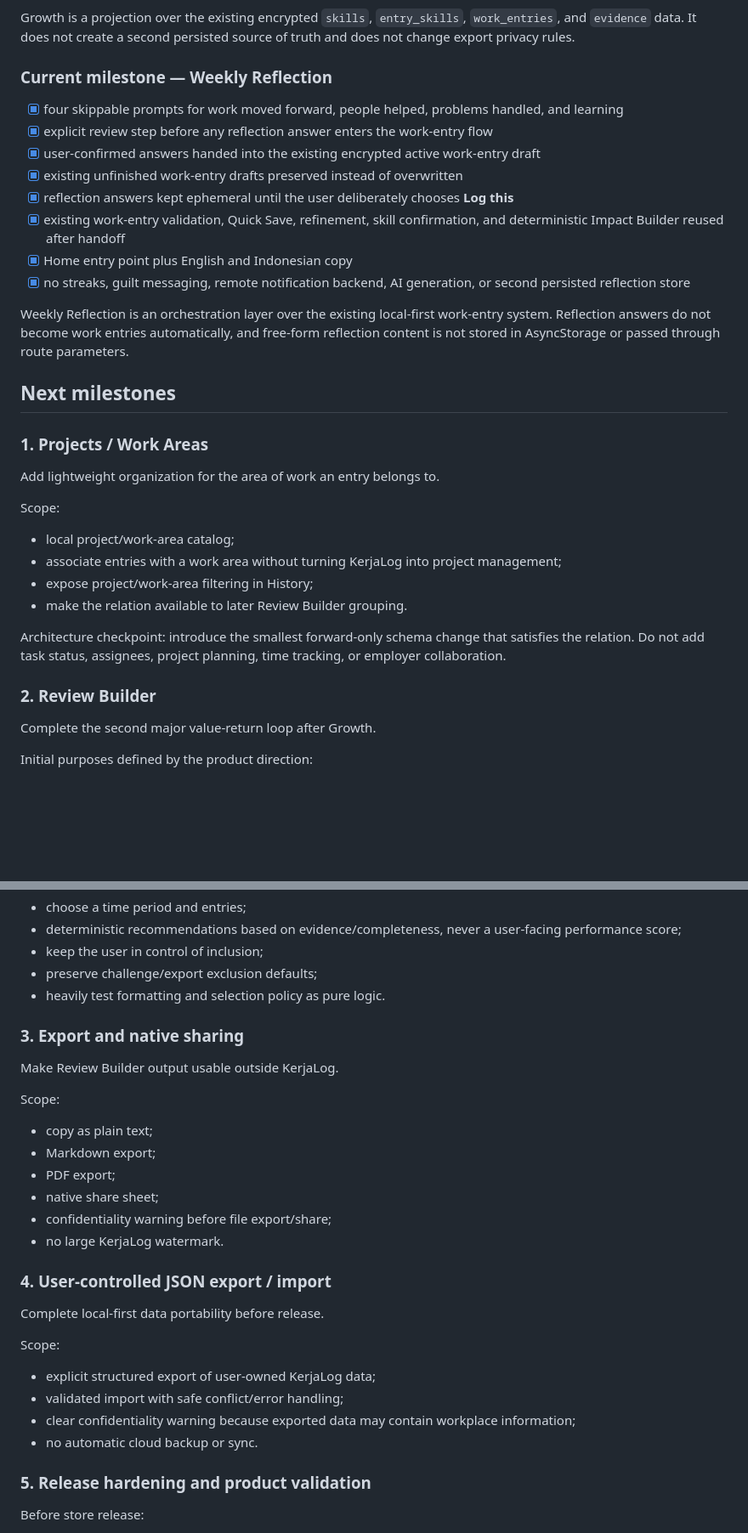
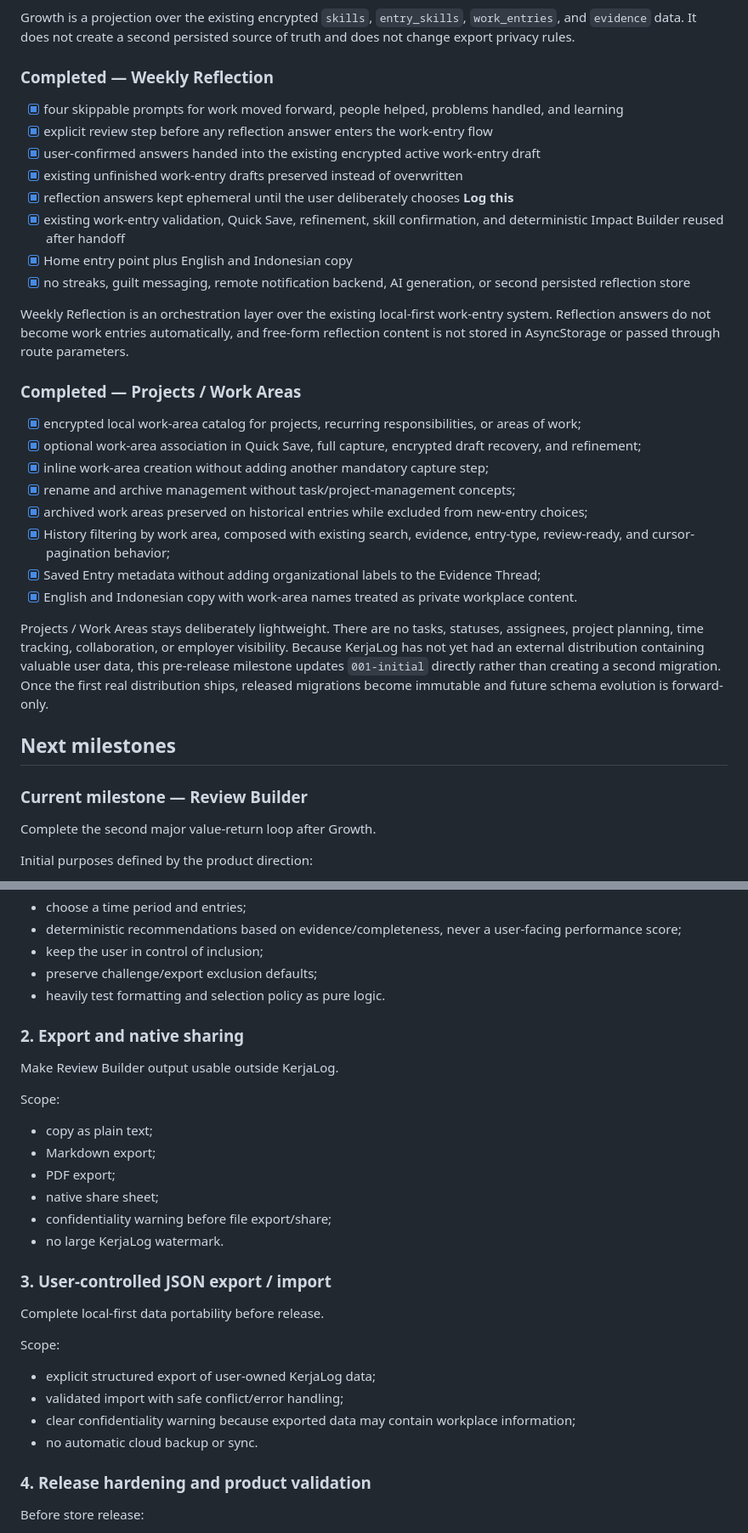
Before and after one commit to BlizzardBlast/KerjaLog, a Markdown page: docs/ROADMAP.md, 2 parts joined by grey strips. Shown at 85% size. GitHub-like rendering; blank space fills up the shorter version.

Commit message:
docs: advance roadmap to Review Builder

```diff
--- a/docs/ROADMAP.md
+++ b/docs/ROADMAP.md
@@ -57,7 +57,7 @@ The sequencing intentionally proves the local-first evidence loop before account
 
 Growth is a projection over the existing encrypted `skills`, `entry_skills`, `work_entries`, and `evidence` data. It does not create a second persisted source of truth and does not change export privacy rules.
 
-### Current milestone — Weekly Reflection
+### Completed — Weekly Reflection
 
 - [x] four skippable prompts for work moved forward, people helped, problems handled, and learning
 - [x] explicit review step before any reflection answer enters the work-entry flow
@@ -70,22 +70,22 @@ Growth is a projection over the existing encrypted `skills`, `entry_skills`, `wo
 
 Weekly Reflection is an orchestration layer over the existing local-first work-entry system. Reflection answers do not become work entries automatically, and free-form reflection content is not stored in AsyncStorage or passed through route parameters.
 
+### Completed — Projects / Work Areas
+
+- [x] encrypted local work-area catalog for projects, recurring responsibilities, or areas of work;
+- [x] optional work-area association in Quick Save, full capture, encrypted draft recovery, and refinement;
+- [x] inline work-area creation without adding another mandatory capture step;
+- [x] rename and archive management without task/project-management concepts;
+- [x] archived work areas preserved on historical entries while excluded from new-entry choices;
+- [x] History filtering by work area, composed with existing search, evidence, entry-type, review-ready, and cursor-pagination behavior;
+- [x] Saved Entry metadata without adding organizational labels to the Evidence Thread;
+- [x] English and Indonesian copy with work-area names treated as private workplace content.
+
+Projects / Work Areas stays deliberately lightweight. There are no tasks, statuses, assignees, project planning, time tracking, collaboration, or employer visibility. Because KerjaLog has not yet had an external distribution containing valuable user data, this pre-release milestone updates `001-initial` directly rather than creating a second migration. Once the first real distribution ships, released migrations become immutable and future schema evolution is forward-only.
+
 ## Next milestones
 
-### 1. Projects / Work Areas
-
-Add lightweight organization for the area of work an entry belongs to.
-
-Scope:
-
-- local project/work-area catalog;
-- associate entries with a work area without turning KerjaLog into project management;
-- expose project/work-area filtering in History;
-- make the relation available to later Review Builder grouping.
-
-Architecture checkpoint: introduce the smallest forward-only schema change that satisfies the relation. Do not add task status, assignees, project planning, time tracking, or employer collaboration.
-
-### 2. Review Builder
+### Current milestone — Review Builder
 
 Complete the second major value-return loop after Growth.
 
@@ -104,7 +104,7 @@ Scope:
 - preserve challenge/export exclusion defaults;
 - heavily test formatting and selection policy as pure logic.
 
-### 3. Export and native sharing
+### 2. Export and native sharing
 
 Make Review Builder output usable outside KerjaLog.
 
@@ -117,7 +117,7 @@ Scope:
 - confidentiality warning before file export/share;
 - no large KerjaLog watermark.
 
-### 4. User-controlled JSON export / import
+### 3. User-controlled JSON export / import
 
 Complete local-first data portability before release.
 
@@ -128,7 +128,7 @@ Scope:
 - clear confidentiality warning because exported data may contain workplace information;
 - no automatic cloud backup or sync.
 
-### 5. Release hardening and product validation
+### 4. Release hardening and product validation
 
 Before store release:
 
```
Also changed, not shown: other parts of docs/ROADMAP.md (+1 -1 lines).
